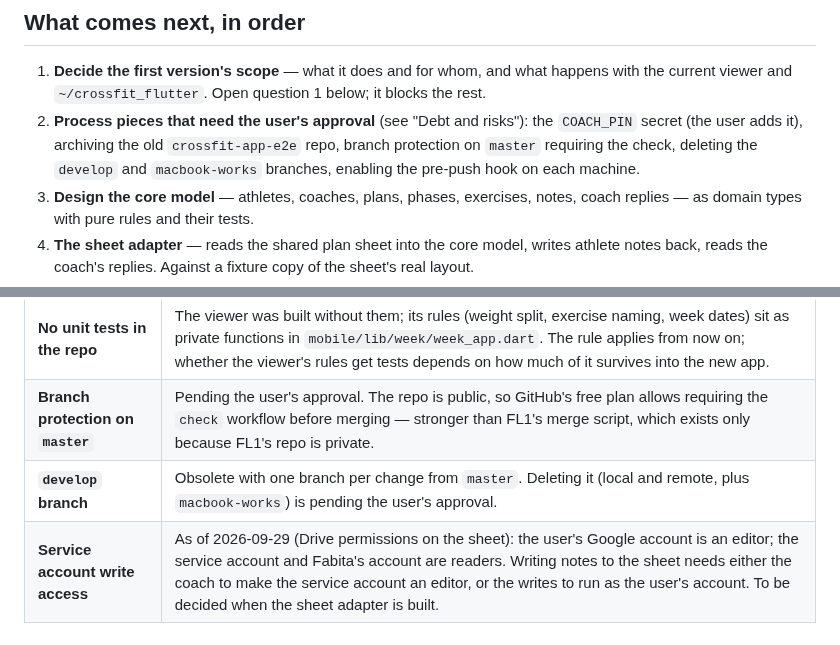
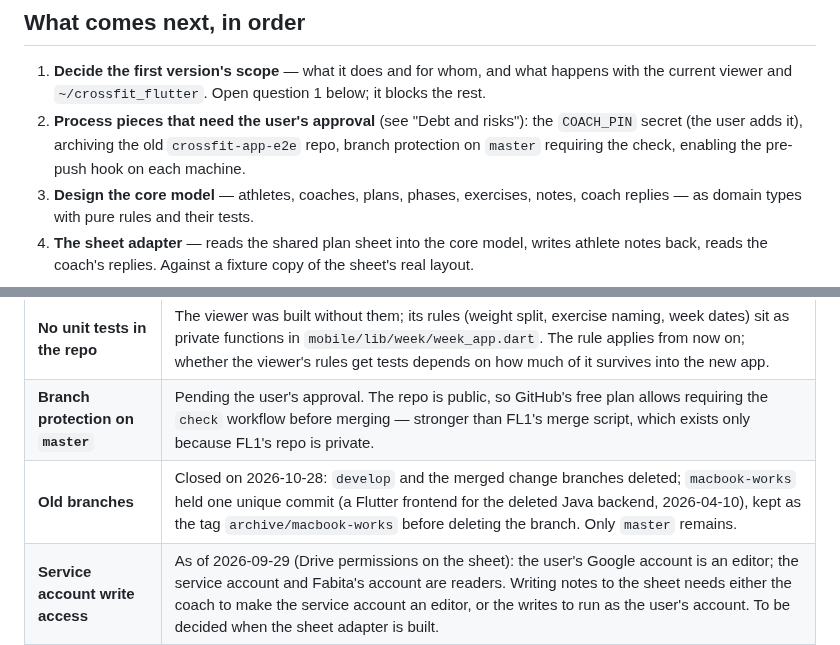
Before and after one commit to ajenux/crossfit-app, a Markdown page: PLAN.md, 2 parts joined by grey strips. GitHub-like rendering.

Commit message:
Plan: old branches cleaned up, macbook-works kept as a tag
Co-Authored-By: Claude Opus 5.5 <noreply@anthropic.com>

```diff
--- a/PLAN.md
+++ b/PLAN.md
@@ -92,8 +92,7 @@ What runs through all of it:
 2. **Process pieces that need the user's approval** (see "Debt and risks"):
    the `COACH_PIN` secret (the user adds it), archiving the old
    `crossfit-app-e2e` repo, branch protection on `master` requiring the
-   check, deleting the `develop` and `macbook-works` branches, enabling the
-   pre-push hook on each machine.
+   check, enabling the pre-push hook on each machine.
 3. **Design the core model** — athletes, coaches, plans, phases, exercises,
    notes, coach replies — as domain types with pure rules and their tests.
 4. **The sheet adapter** — reads the shared plan sheet into the core model,
@@ -177,7 +176,7 @@ an Apps Script web app with one link per athlete).
 | --- | --- |
 | **No unit tests in the repo** | The viewer was built without them; its rules (weight split, exercise naming, week dates) sit as private functions in `mobile/lib/week/week_app.dart`. The rule applies from now on; whether the viewer's rules get tests depends on how much of it survives into the new app. |
 | **Branch protection on `master`** | Pending the user's approval. The repo is public, so GitHub's free plan allows requiring the `check` workflow before merging — stronger than FL1's merge script, which exists only because FL1's repo is private. |
-| **`develop` branch** | Obsolete with one branch per change from `master`. Deleting it (local and remote, plus `macbook-works`) is pending the user's approval. |
+| **Old branches** | Closed on 2026-10-28: `develop` and the merged change branches deleted; `macbook-works` held one unique commit (a Flutter frontend for the deleted Java backend, 2026-04-10), kept as the tag `archive/macbook-works` before deleting the branch. Only `master` remains. |
 | **Service account write access** | As of 2026-09-29 (Drive permissions on the sheet): the user's Google account is an editor; the service account and Fabita's account are readers. Writing notes to the sheet needs either the coach to make the service account an editor, or the writes to run as the user's account. To be decided when the sheet adapter is built. |
 | **The old `crossfit-app-e2e` repo** | To be archived (read-only, reversible) once this move is merged; deleted later if nothing is missed. |
 | **`COACH_PIN` secret** | The functional tests in CI skip the coach part until the user adds the `COACH_PIN` repository secret. |
```
